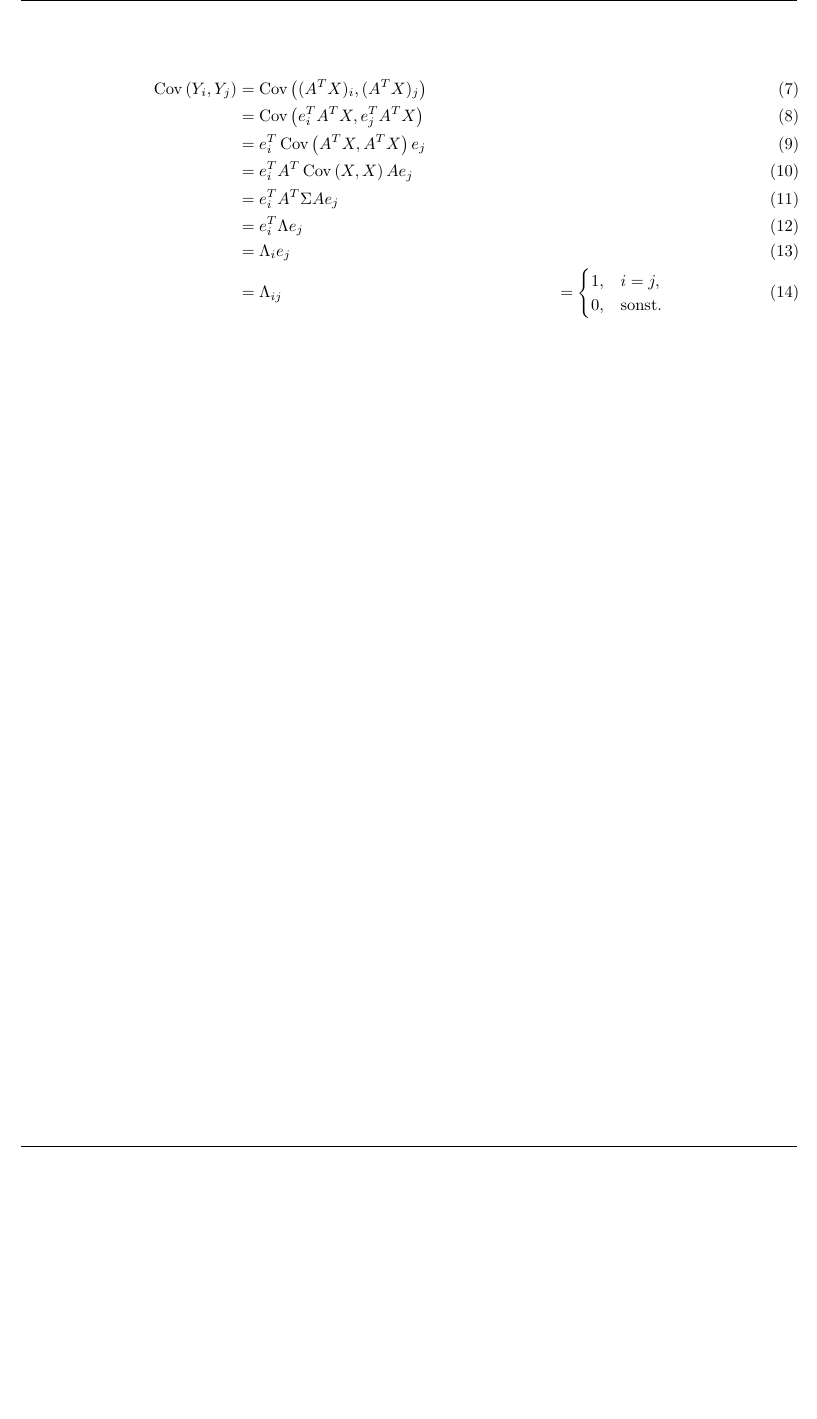
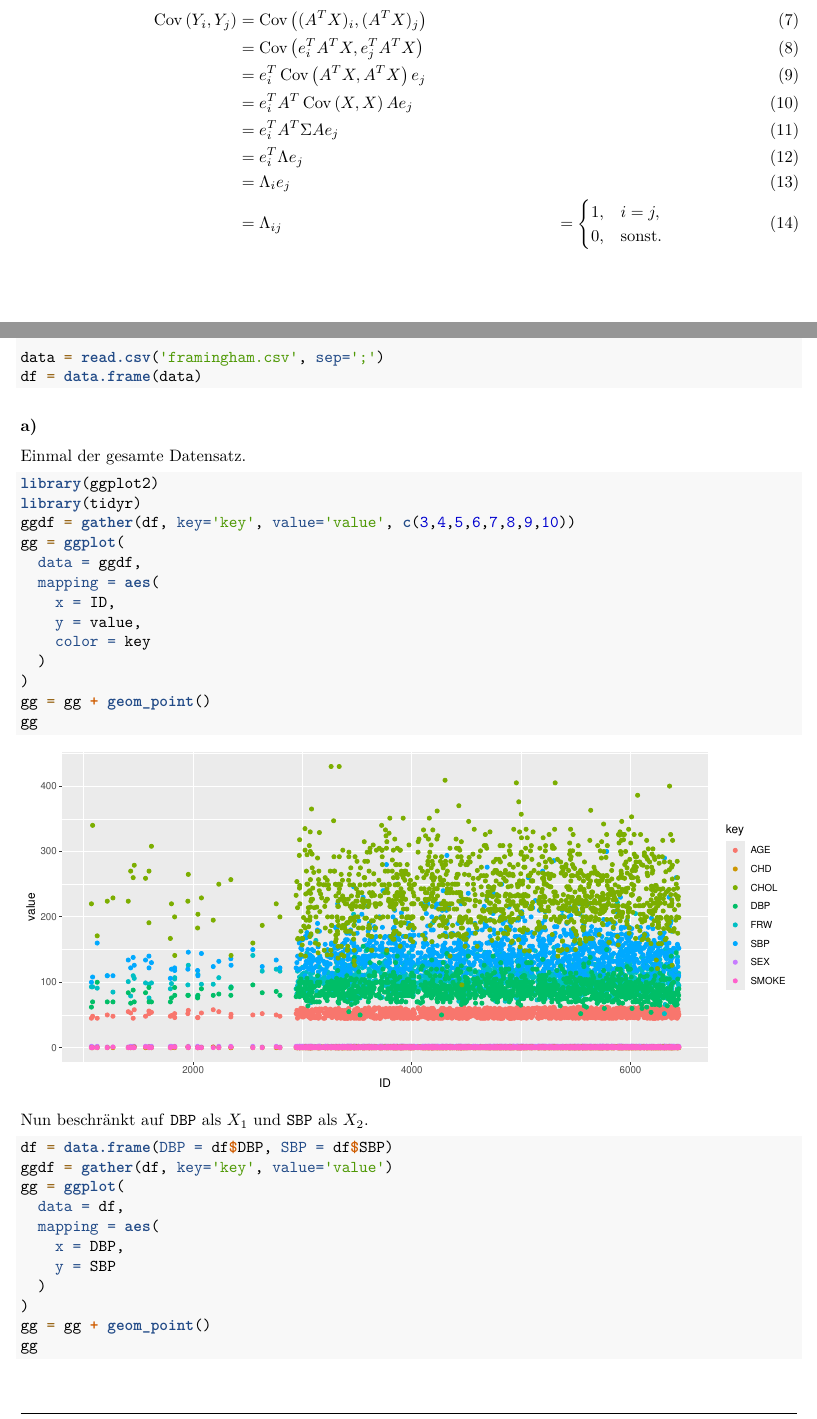
Before and after one commit to maxneuds/multivariate-statistics, an R Markdown document (praktikum_06/bericht_06.Rmd): part of page 12 of 12 before the commit and two parts of pages 12 and 13 of 14 after it, the two joined at a grey line, cut so that both start at the same text, the shorter picture padded with empty space. Rendered offline with R 4.5, knitr and Pandoc, then LaTeX, with nearby package versions; a font, style sheet, LaTeX package, included part or bibliography that could not be used is replaced or left out.

Commit message:
Aufgabe 3, Rest in der Vorlesung

````diff
--- a/praktikum_06/bericht_06.Rmd
+++ b/praktikum_06/bericht_06.Rmd
@@ -152,3 +154,50 @@ Sei $e_i$ der $i$-te Einheitsvektor, dann erhalten wir:
 0, & \text{sonst}.
 \end{cases}
 \end{align}
+
+\cleardoublepage
+
+## Aufgabe 3
+
+```{r}
+data = read.csv('framingham.csv', sep=';')
+df = data.frame(data)
+```
+
+### a)
+
+Einmal der gesamte Datensatz.
+
+```{r}
+library(ggplot2)
+library(tidyr)
+ggdf = gather(df, key='key', value='value', c(3,4,5,6,7,8,9,10))
+gg = ggplot(
+  data = ggdf,
+  mapping = aes(
+    x = ID,
+    y = value,
+    color = key
+  )
+)
+gg = gg + geom_point()
+gg
+```
+
+Nun beschränkt auf `DBP` als $X_1$ und `SBP` als $X_2$.
+
+```{r}
+df = data.frame(DBP = df$DBP, SBP = df$SBP)
+ggdf = gather(df, key='key', value='value')
+gg = ggplot(
+  data = df,
+  mapping = aes(
+    x = DBP,
+    y = SBP
+  )
+)
+gg = gg + geom_point()
+gg
+```
+
+```{r}
````
Also changed, not shown: praktikum_06/bericht_06.pdf, praktikum_06/bericht_06.Rmd (11 more changed lines).
